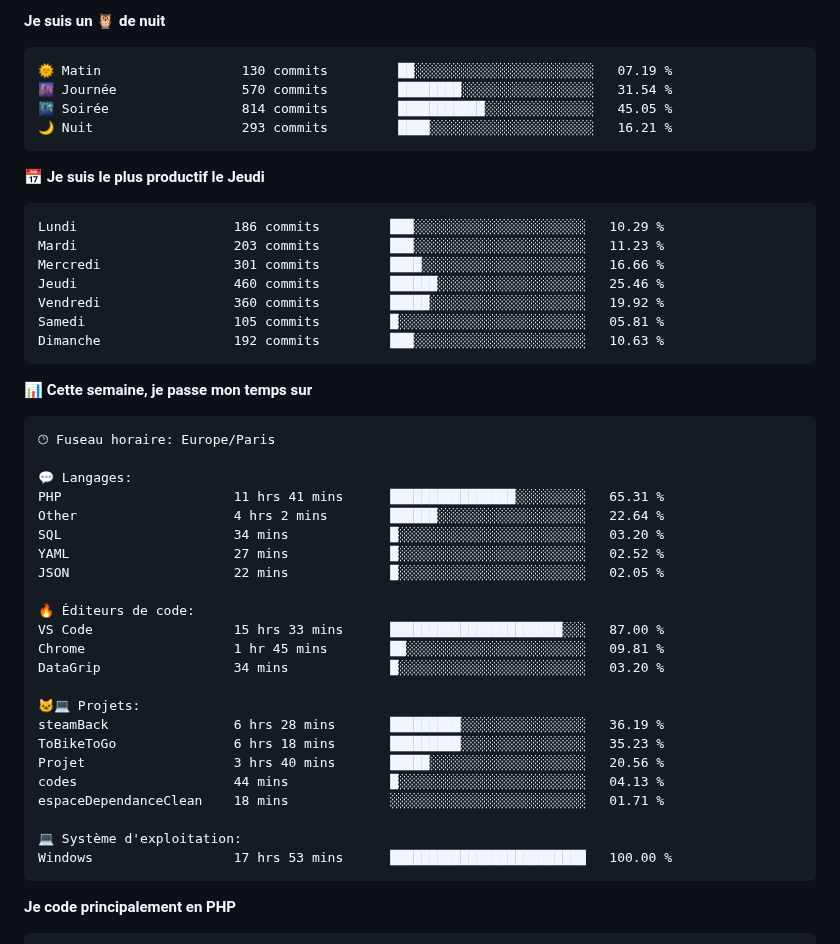
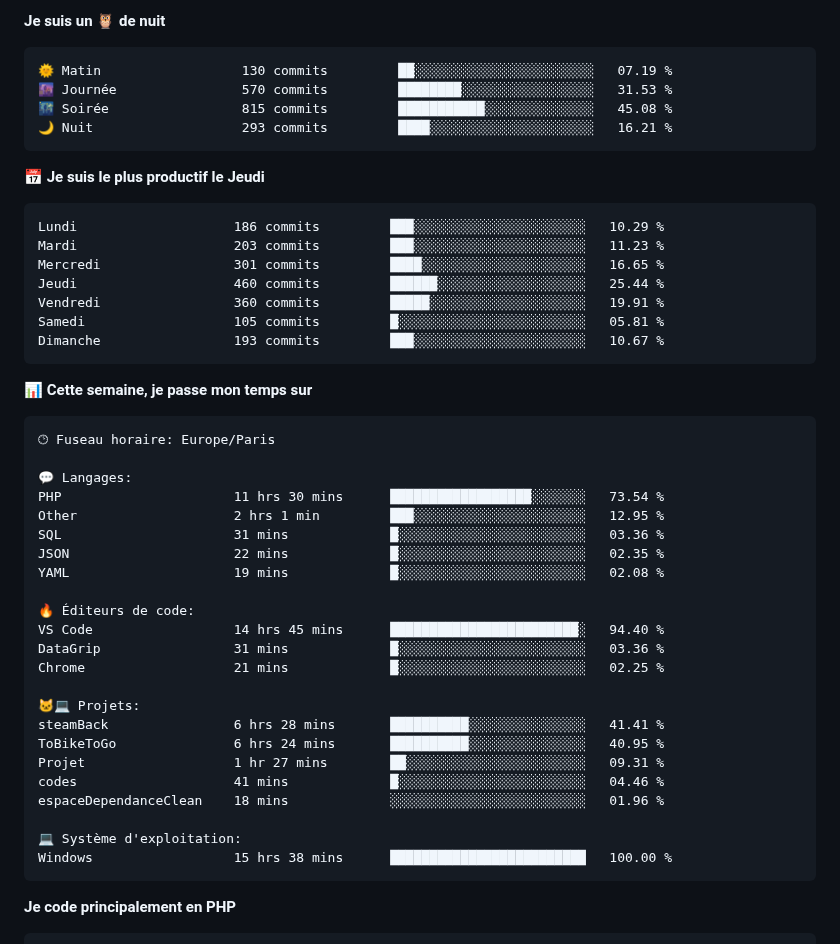
Before and after one commit to Loviflo/Loviflo, a Markdown page: README.md, the part around one of its changes. GitHub-like rendering.

Commit message:
Updated with Dev Metrics

````diff
--- a/README.md
+++ b/README.md
@@ -38,8 +38,8 @@
 
 ```text
 🌞 Matin                  130 commits         ██░░░░░░░░░░░░░░░░░░░░░░░   07.19 %
-🌆 Journée                570 commits         ████████░░░░░░░░░░░░░░░░░   31.54 %
-🌃 Soirée                 814 commits         ███████████░░░░░░░░░░░░░░   45.05 %
+🌆 Journée                570 commits         ████████░░░░░░░░░░░░░░░░░   31.53 %
+🌃 Soirée                 815 commits         ███████████░░░░░░░░░░░░░░   45.08 %
 🌙 Nuit                   293 commits         ████░░░░░░░░░░░░░░░░░░░░░   16.21 %
 ```
 📅 **Je suis le plus productif le Jeudi**
@@ -47,11 +47,11 @@
 ```text
 Lundi                    186 commits         ███░░░░░░░░░░░░░░░░░░░░░░   10.29 %
 Mardi                    203 commits         ███░░░░░░░░░░░░░░░░░░░░░░   11.23 %
-Mercredi                 301 commits         ████░░░░░░░░░░░░░░░░░░░░░   16.66 %
-Jeudi                    460 commits         ██████░░░░░░░░░░░░░░░░░░░   25.46 %
-Vendredi                 360 commits         █████░░░░░░░░░░░░░░░░░░░░   19.92 %
+Mercredi                 301 commits         ████░░░░░░░░░░░░░░░░░░░░░   16.65 %
+Jeudi                    460 commits         ██████░░░░░░░░░░░░░░░░░░░   25.44 %
+Vendredi                 360 commits         █████░░░░░░░░░░░░░░░░░░░░   19.91 %
 Samedi                   105 commits         █░░░░░░░░░░░░░░░░░░░░░░░░   05.81 %
-Dimanche                 192 commits         ███░░░░░░░░░░░░░░░░░░░░░░   10.63 %
+Dimanche                 193 commits         ███░░░░░░░░░░░░░░░░░░░░░░   10.67 %
 ```
 
 
@@ -61,26 +61,26 @@ Dimanche                 192 commits         ███░░░░░░░░
 🕑︎ Fuseau horaire: Europe/Paris
 
 💬 Langages:
-PHP                      11 hrs 41 mins      ████████████████░░░░░░░░░   65.31 %
-Other                    4 hrs 2 mins        ██████░░░░░░░░░░░░░░░░░░░   22.64 %
-SQL                      34 mins             █░░░░░░░░░░░░░░░░░░░░░░░░   03.20 %
-YAML                     27 mins             █░░░░░░░░░░░░░░░░░░░░░░░░   02.52 %
-JSON                     22 mins             █░░░░░░░░░░░░░░░░░░░░░░░░   02.05 %
+PHP                      11 hrs 30 mins      ██████████████████░░░░░░░   73.54 %
+Other                    2 hrs 1 min         ███░░░░░░░░░░░░░░░░░░░░░░   12.95 %
+SQL                      31 mins             █░░░░░░░░░░░░░░░░░░░░░░░░   03.36 %
+JSON                     22 mins             █░░░░░░░░░░░░░░░░░░░░░░░░   02.35 %
+YAML                     19 mins             █░░░░░░░░░░░░░░░░░░░░░░░░   02.08 %
 
 🔥 Éditeurs de code:
-VS Code                  15 hrs 33 mins      ██████████████████████░░░   87.00 %
-Chrome                   1 hr 45 mins        ██░░░░░░░░░░░░░░░░░░░░░░░   09.81 %
-DataGrip                 34 mins             █░░░░░░░░░░░░░░░░░░░░░░░░   03.20 %
+VS Code                  14 hrs 45 mins      ████████████████████████░   94.40 %
+DataGrip                 31 mins             █░░░░░░░░░░░░░░░░░░░░░░░░   03.36 %
+Chrome                   21 mins             █░░░░░░░░░░░░░░░░░░░░░░░░   02.25 %
 
 🐱‍💻 Projets:
-steamBack                6 hrs 28 mins       █████████░░░░░░░░░░░░░░░░   36.19 %
-ToBikeToGo               6 hrs 18 mins       █████████░░░░░░░░░░░░░░░░   35.23 %
-Projet                   3 hrs 40 mins       █████░░░░░░░░░░░░░░░░░░░░   20.56 %
-codes                    44 mins             █░░░░░░░░░░░░░░░░░░░░░░░░   04.13 %
-espaceDependanceClean    18 mins             ░░░░░░░░░░░░░░░░░░░░░░░░░   01.71 %
+steamBack                6 hrs 28 mins       ██████████░░░░░░░░░░░░░░░   41.41 %
+ToBikeToGo               6 hrs 24 mins       ██████████░░░░░░░░░░░░░░░   40.95 %
+Projet                   1 hr 27 mins        ██░░░░░░░░░░░░░░░░░░░░░░░   09.31 %
+codes                    41 mins             █░░░░░░░░░░░░░░░░░░░░░░░░   04.46 %
+espaceDependanceClean    18 mins             ░░░░░░░░░░░░░░░░░░░░░░░░░   01.96 %
 
 💻 Système d'exploitation:
-Windows                  17 hrs 53 mins      █████████████████████████   100.00 %
+Windows                  15 hrs 38 mins      █████████████████████████   100.00 %
 ```
 
 **Je code principalement en PHP**
````
Also changed, not shown: other parts of README.md (+2 -2 lines), assets/bar_graph.png.
